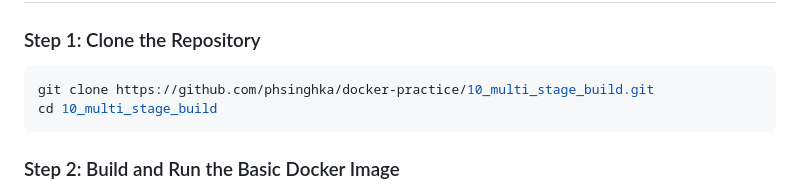
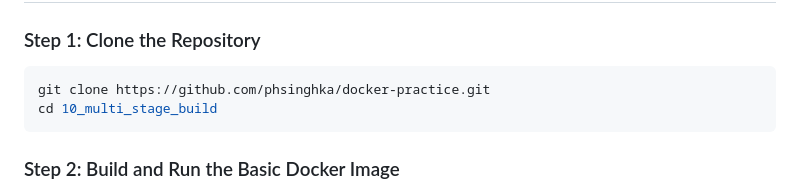
Before and after one commit to phsinghka/docker-practice, a Markdown page: 10_multi_stage_build/README.md, the part around the change. Drawn GitHub-style.

Commit message:
multistage docker file

````diff
--- a/10_multi_stage_build/README.md
+++ b/10_multi_stage_build/README.md
@@ -34,7 +34,7 @@ This project demonstrates how to optimize Docker images using multi-stage builds
 ### Step 1: Clone the Repository
 
 ```bash
-git clone https://github.com/phsinghka/docker-practice/10_multi_stage_build.git
+git clone https://github.com/phsinghka/docker-practice.git
 cd 10_multi_stage_build
 ```
 
````
